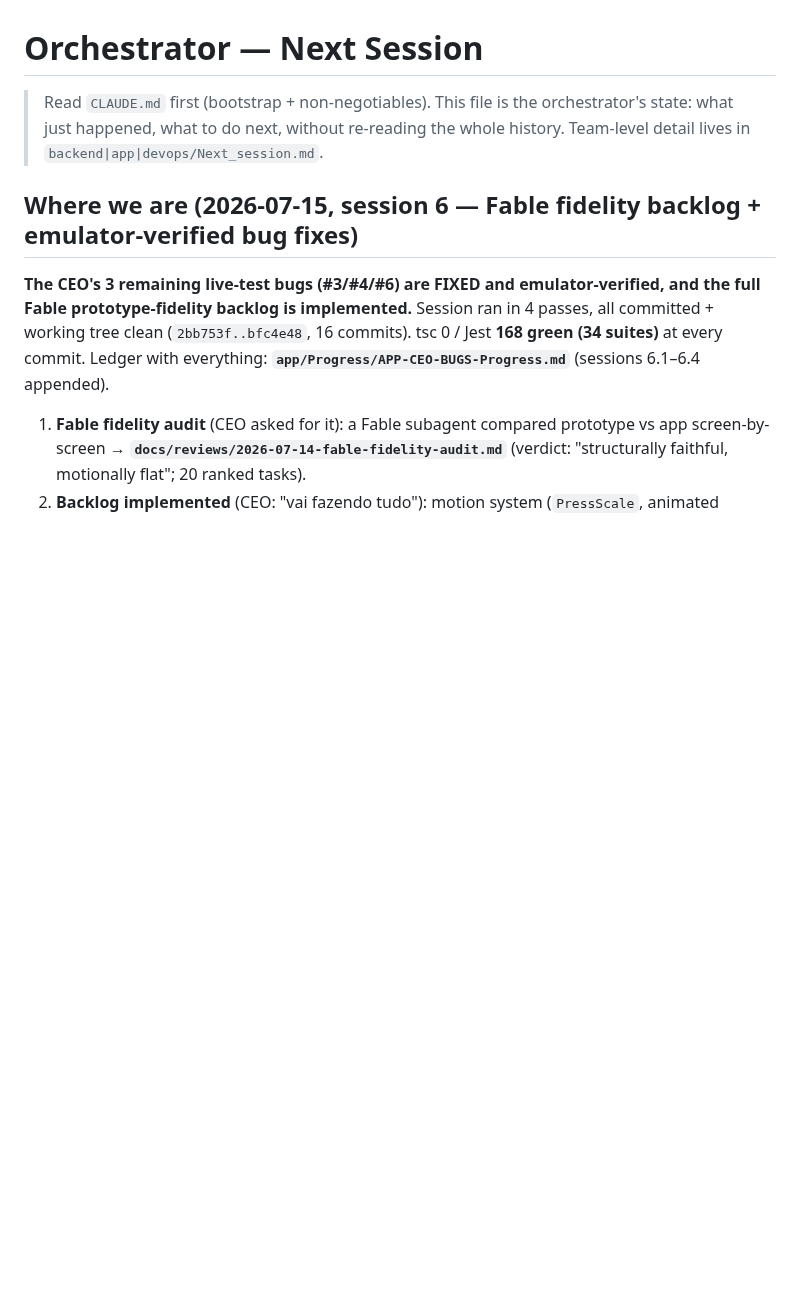
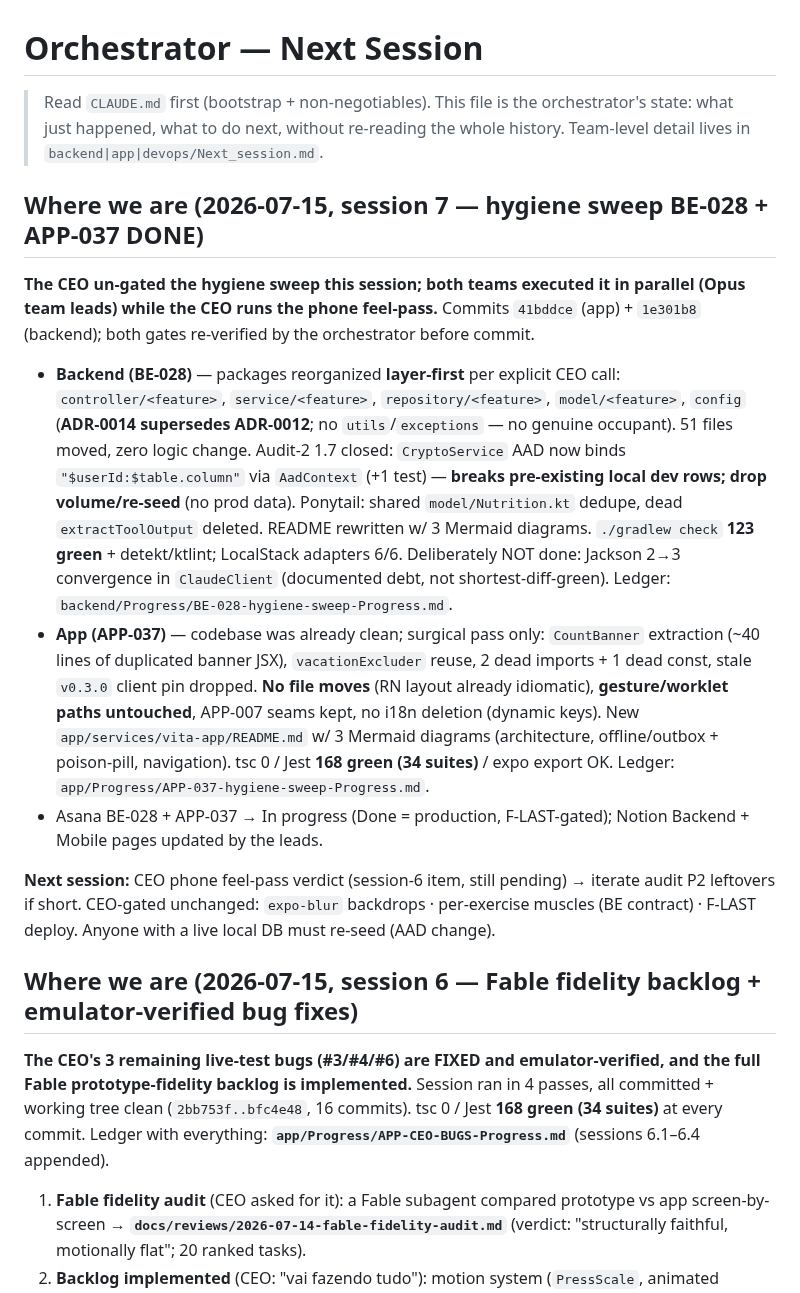
Before and after one commit to llmagalhaes/vita, a Markdown page: Next_session.md, the part around the change. Drawn GitHub-style; blank space fills up the shorter version.

Commit message:
docs: session-7 handover — hygiene sweep BE-028+APP-037 done, CLAUDE.md current state
Co-Authored-By: Claude Fable 5 <noreply@anthropic.com>

```diff
--- a/Next_session.md
+++ b/Next_session.md
@@ -1,6 +1,16 @@
 # Orchestrator — Next Session
 
 > Read `CLAUDE.md` first (bootstrap + non-negotiables). This file is the orchestrator's state: what just happened, what to do next, without re-reading the whole history. Team-level detail lives in `backend|app|devops/Next_session.md`.
+
+## Where we are (2026-07-15, session 7 — hygiene sweep BE-028 + APP-037 DONE)
+
+**The CEO un-gated the hygiene sweep this session; both teams executed it in parallel (Opus team leads) while the CEO runs the phone feel-pass.** Commits `41bddce` (app) + `1e301b8` (backend); both gates re-verified by the orchestrator before commit.
+
+- **Backend (BE-028)** — packages reorganized **layer-first** per explicit CEO call: `controller/<feature>`, `service/<feature>`, `repository/<feature>`, `model/<feature>`, `config` (**ADR-0014 supersedes ADR-0012**; no `utils`/`exceptions` — no genuine occupant). 51 files moved, zero logic change. Audit-2 1.7 closed: `CryptoService` AAD now binds `"$userId:$table.column"` via `AadContext` (+1 test) — **breaks pre-existing local dev rows; drop volume/re-seed** (no prod data). Ponytail: shared `model/Nutrition.kt` dedupe, dead `extractToolOutput` deleted. README rewritten w/ 3 Mermaid diagrams. `./gradlew check` **123 green** + detekt/ktlint; LocalStack adapters 6/6. Deliberately NOT done: Jackson 2→3 convergence in `ClaudeClient` (documented debt, not shortest-diff-green). Ledger: `backend/Progress/BE-028-hygiene-sweep-Progress.md`.
+- **App (APP-037)** — codebase was already clean; surgical pass only: `CountBanner` extraction (~40 lines of duplicated banner JSX), `vacationExcluder` reuse, 2 dead imports + 1 dead const, stale `v0.3.0` client pin dropped. **No file moves** (RN layout already idiomatic), **gesture/worklet paths untouched**, APP-007 seams kept, no i18n deletion (dynamic keys). New `app/services/vita-app/README.md` w/ 3 Mermaid diagrams (architecture, offline/outbox + poison-pill, navigation). tsc 0 / Jest **168 green (34 suites)** / expo export OK. Ledger: `app/Progress/APP-037-hygiene-sweep-Progress.md`.
+- Asana BE-028 + APP-037 → In progress (Done = production, F-LAST-gated); Notion Backend + Mobile pages updated by the leads.
+
+**Next session:** CEO phone feel-pass verdict (session-6 item, still pending) → iterate audit P2 leftovers if short. CEO-gated unchanged: `expo-blur` backdrops · per-exercise muscles (BE contract) · F-LAST deploy. Anyone with a live local DB must re-seed (AAD change).
 
 ## Where we are (2026-07-15, session 6 — Fable fidelity backlog + emulator-verified bug fixes)
 
```
Also changed, not shown: CLAUDE.md (+3 -1 lines).
